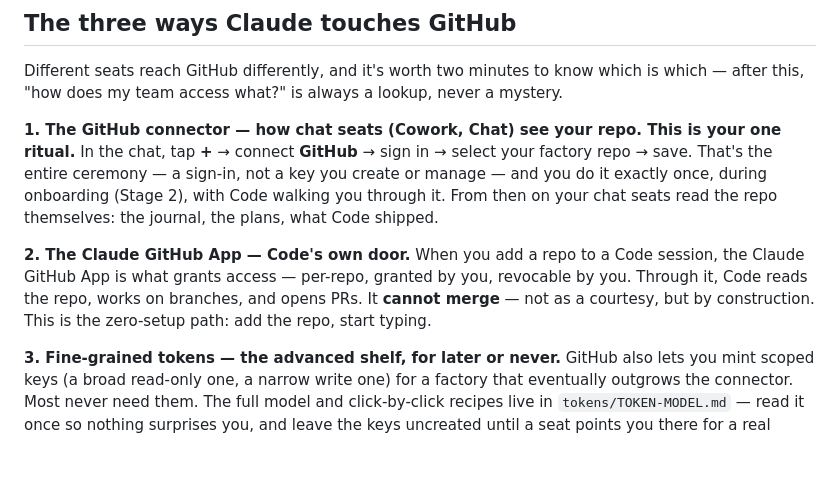
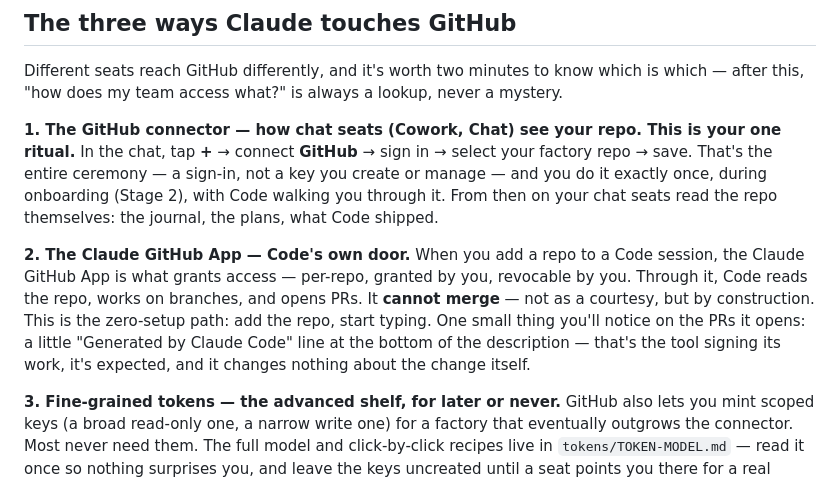
Before and after one commit to squidbay/factory, a Markdown page: hosting/github/README.md, the part around the change. GitHub-like rendering; blank space fills up the shorter version.

Commit message:
docs: own the 'Generated by Claude Code' line a seat's PRs carry

```diff
--- a/hosting/github/README.md
+++ b/hosting/github/README.md
@@ -28,7 +28,7 @@ Different seats reach GitHub differently, and it's worth two minutes to know whi
 In the chat, tap **+** → connect **GitHub** → sign in → select your factory repo → save. That's the entire ceremony — a sign-in, not a key you create or manage — and you do it exactly once, during onboarding (Stage 2), with Code walking you through it. From then on your chat seats read the repo themselves: the journal, the plans, what Code shipped.
 
 **2. The Claude GitHub App — Code's own door.**
-When you add a repo to a Code session, the Claude GitHub App is what grants access — per-repo, granted by you, revocable by you. Through it, Code reads the repo, works on branches, and opens PRs. It **cannot merge** — not as a courtesy, but by construction. This is the zero-setup path: add the repo, start typing.
+When you add a repo to a Code session, the Claude GitHub App is what grants access — per-repo, granted by you, revocable by you. Through it, Code reads the repo, works on branches, and opens PRs. It **cannot merge** — not as a courtesy, but by construction. This is the zero-setup path: add the repo, start typing. One small thing you'll notice on the PRs it opens: a little "Generated by Claude Code" line at the bottom of the description — that's the tool signing its work, it's expected, and it changes nothing about the change itself.
 
 **3. Fine-grained tokens — the advanced shelf, for later or never.**
 GitHub also lets you mint scoped keys (a broad read-only one, a narrow write one) for a factory that eventually outgrows the connector. Most never need them. The full model and click-by-click recipes live in `tokens/TOKEN-MODEL.md` — read it once so nothing surprises you, and leave the keys uncreated until a seat points you there for a real reason.
```
Also changed, not shown: onboarding/STAGES.md (+1 -1 lines).
